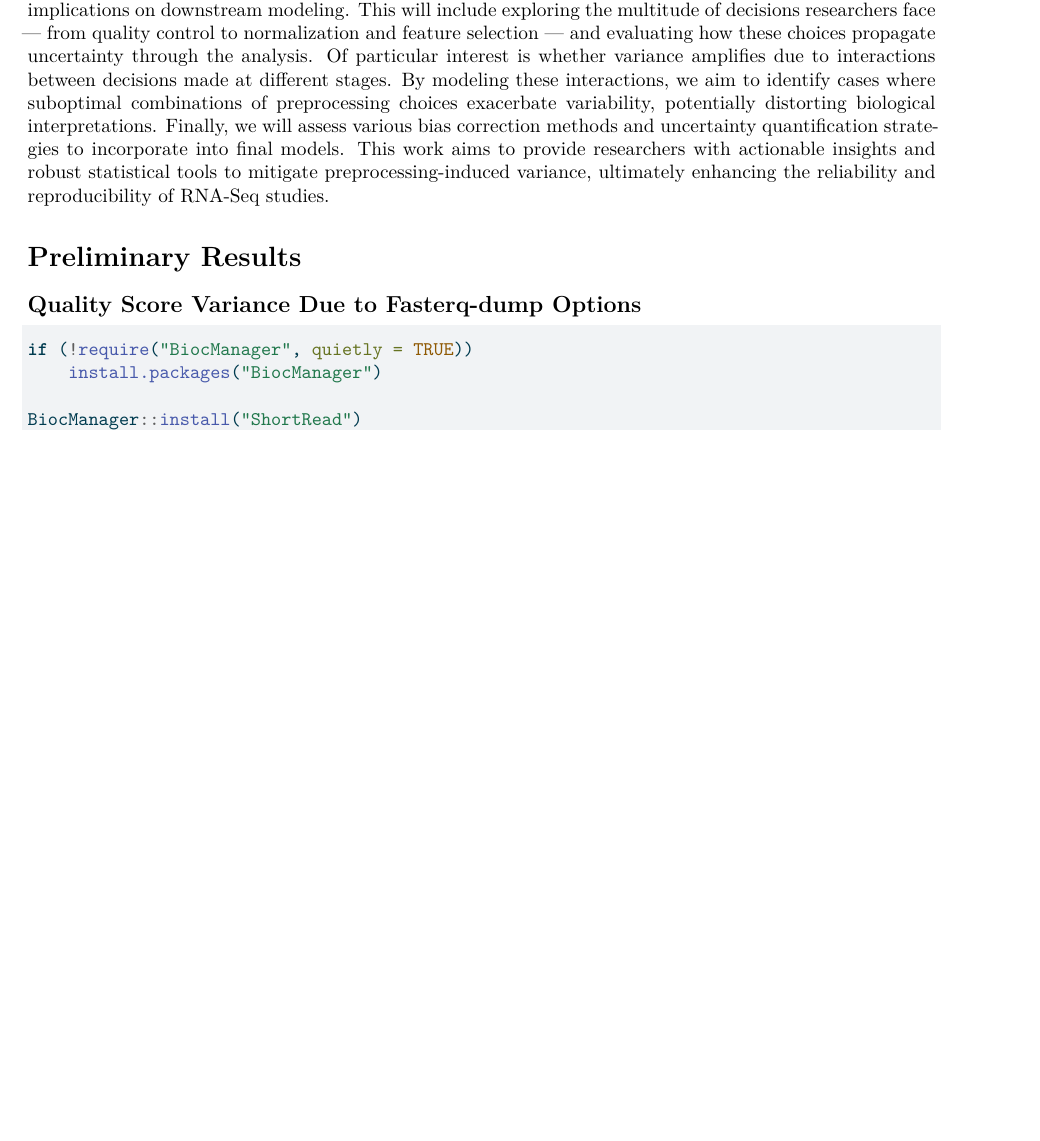
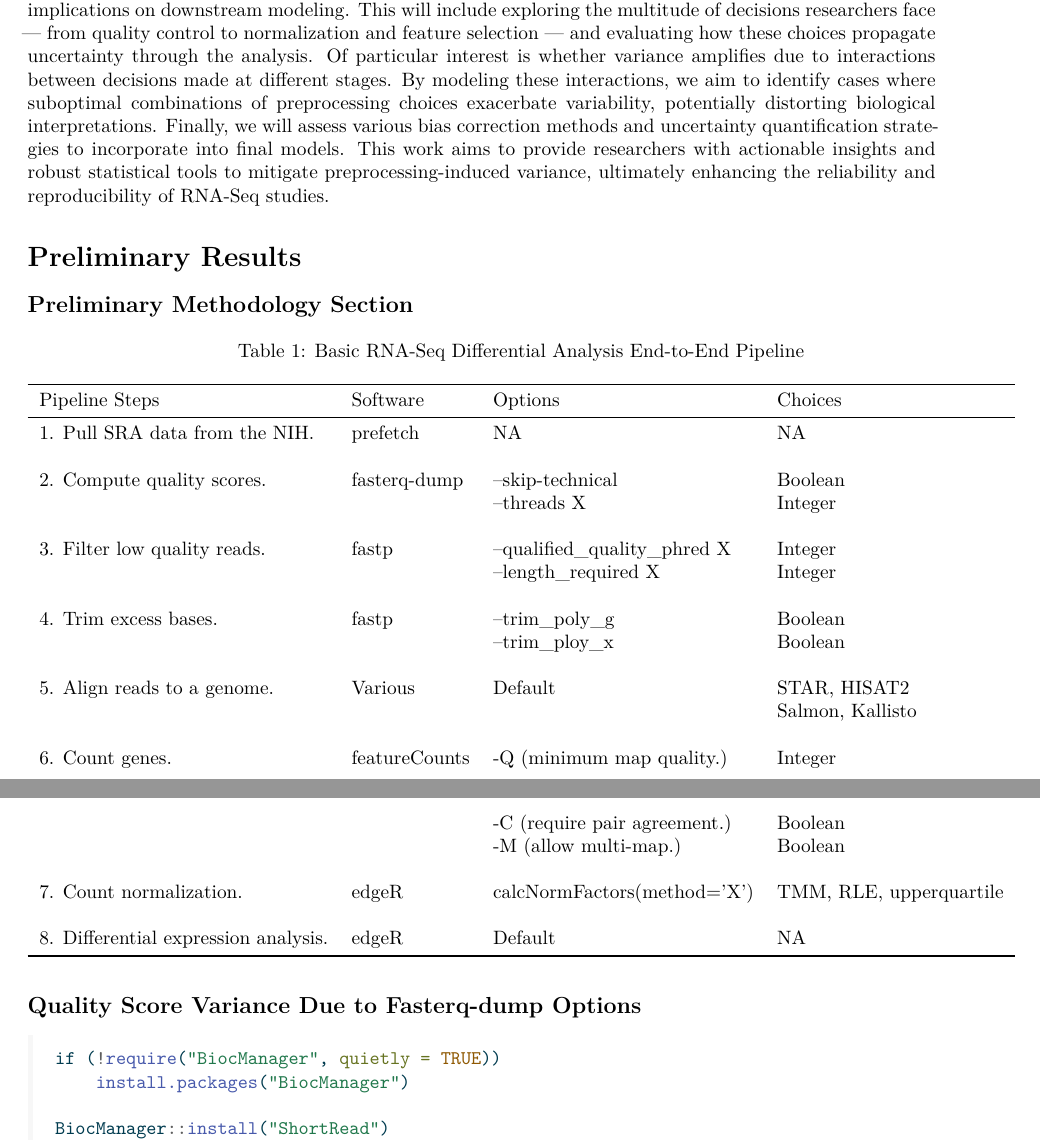
Before and after one commit to Tiny-Quant/STAT-6358-Project, a Quarto document (proposal.qmd): part of page 1 of 2 before the commit and two parts of pages 1 and 2 of 3 after it, the two joined at a grey line, cut so that both start at the same text, the shorter picture padded with empty space. The pictures show the output file proposal.pdf that the author committed with the source.

Commit message:
Added table 1.

````diff
--- a/proposal.qmd
+++ b/proposal.qmd
@@ -10,9 +10,6 @@ format:
      include-in-header: header.tex
 bibliography: references.bib
 csl: american-statistical-association.csl
-execute:
-  echo: true
-  eval: false
 ---
 
 ```{r setup, include=FALSE}
@@ -34,3 +31,27 @@ In the realm of RNA-Seq research, rigorous data preprocessing is a critical foun
 
 # Preliminary Results
 
+## Preliminary Methodology Section
+
+```{r}
+#| echo: false
+#| align: center
+table_1 <- data.frame(
+    steps = c("1. Pull SRA data from the NIH.",
+              "",
+              "2. Compute quality scores.", "",
+              "",
+              "3. Filter low quality reads.", "",
+              "",
+              "4. Trim excess bases.", "",
+              "",
+              "5. Align reads to a genome.", "",
+              "",
+              "6. Count genes.", "", "",
+              "",
+              "7. Count normalization.",
+              "",
+              "8. Differential expression analysis."),
+    software = c("prefetch",
+                 "",
+                 "fasterq-dump", "",
@@ -36,0 +70,14 @@ In the realm of RNA-Seq research, rigorous data preprocessing is a critical foun
+    options = c("NA",
+                "",
+                "--skip-technical", "--threads X",
+                "",
+                "--qualified_quality_phred X", "--length_required X",
+                "",
+                "--trim_poly_g", "--trim_ploy_x",
+                "",
+                "Default", "",
+                "",
+                "-Q (minimum map quality.)", "-C (require pair agreement.)",
+                    "-M (allow multi-map.)",
+                "",
+                "calcNormFactors(method='X')",
@@ -36,0 +90,14 @@ In the realm of RNA-Seq research, rigorous data preprocessing is a critical foun
+             "Integer", "Integer",
+             "",
+             "Boolean", "Boolean",
+             "",
+             "STAR, HISAT2", "Salmon, Kallisto",
+             "",
+             "Integer", "Boolean", "Boolean",
+             "",
+             "TMM, RLE, upperquartile",
+             "",
+             "NA")
+)
+
+colnames(table_1) <- c("Pipeline Steps", "Software", "Options", "Choices")
@@ -37,6 +110,8 @@ In the realm of RNA-Seq research, rigorous data preprocessing is a critical foun
 ## Quality Score Variance Due to Fasterq-dump Options
 
 ```{r}
+#| echo: true
+#| eval: false
 if (!require("BiocManager", quietly = TRUE))
     install.packages("BiocManager")
 
````
Also changed, not shown: proposal.pdf, proposal.qmd (36 more changed lines).
